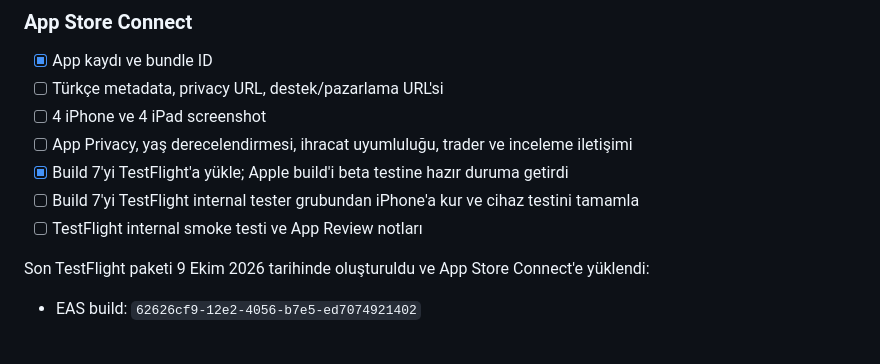
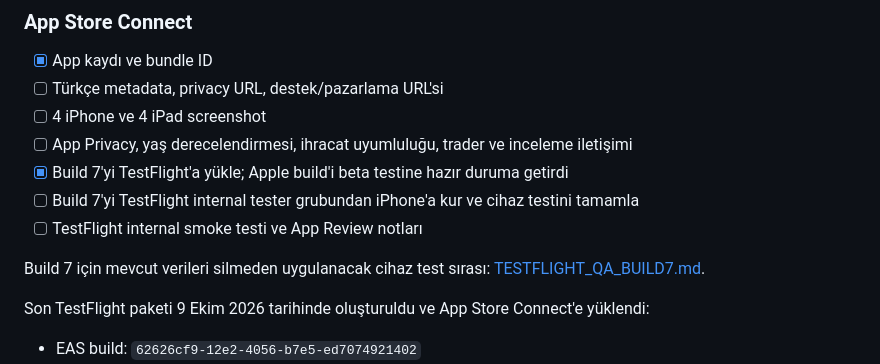
Before and after one commit to barkinkilicaslan/dugun-planim, a Markdown page: RELEASE_CHECKLIST.md, the part around the change. GitHub-like rendering; blank space fills up the shorter version.

Commit message:
docs: add safe TestFlight build 7 test plan

```diff
--- a/RELEASE_CHECKLIST.md
+++ b/RELEASE_CHECKLIST.md
@@ -103,6 +103,8 @@ npx eas-cli@latest submit --platform android --profile production
 - [ ] Build 7'yi TestFlight internal tester grubundan iPhone'a kur ve cihaz testini tamamla
 - [ ] TestFlight internal smoke testi ve App Review notları
 
+Build 7 için mevcut verileri silmeden uygulanacak cihaz test sırası: [TESTFLIGHT_QA_BUILD7.md](./TESTFLIGHT_QA_BUILD7.md).
+
 Son TestFlight paketi 9 Ekim 2026 tarihinde oluşturuldu ve App Store Connect'e yüklendi:
 
 - EAS build: `62626cf9-12e2-4056-b7e5-ed7074921402`
```
Also changed, not shown: TESTFLIGHT_QA_BUILD7.md (added, +36 -0 lines).
